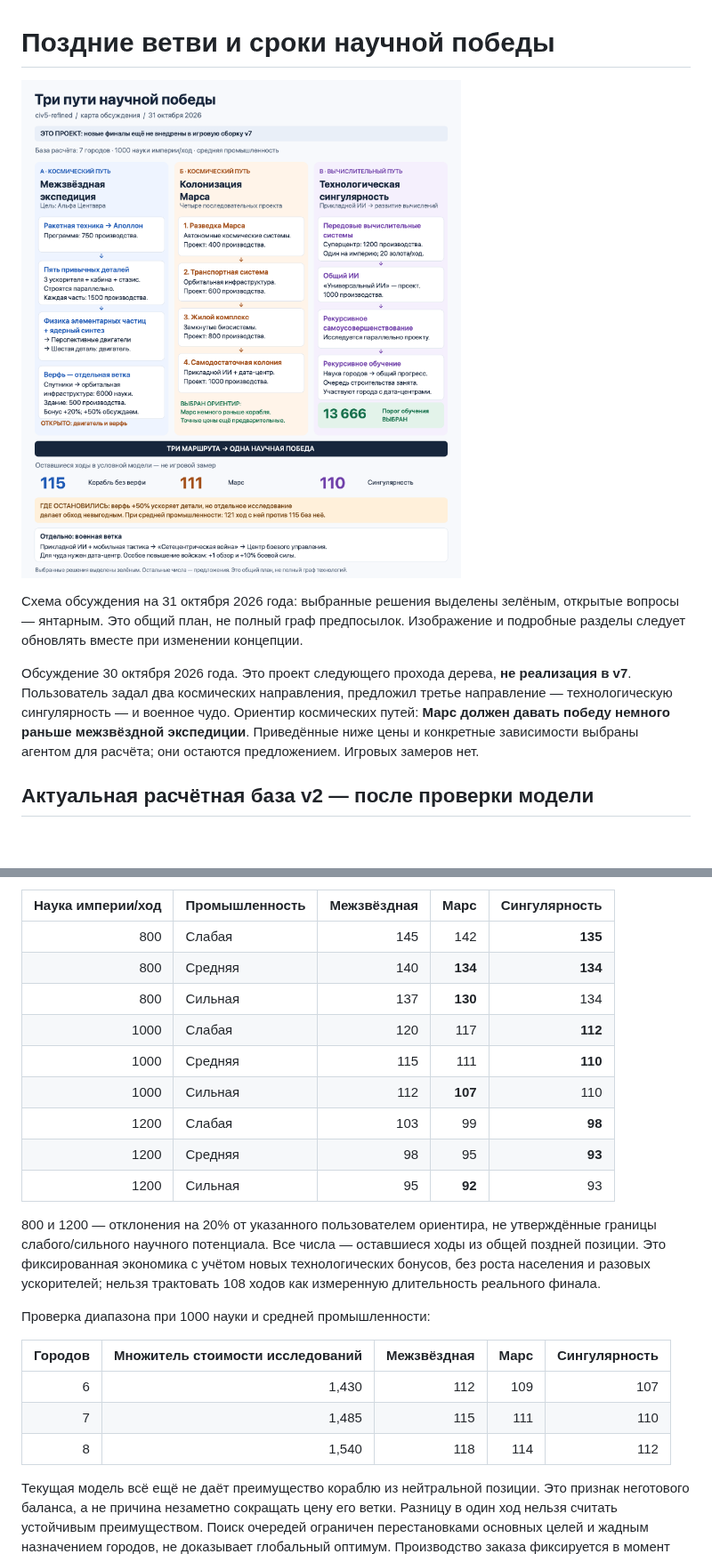
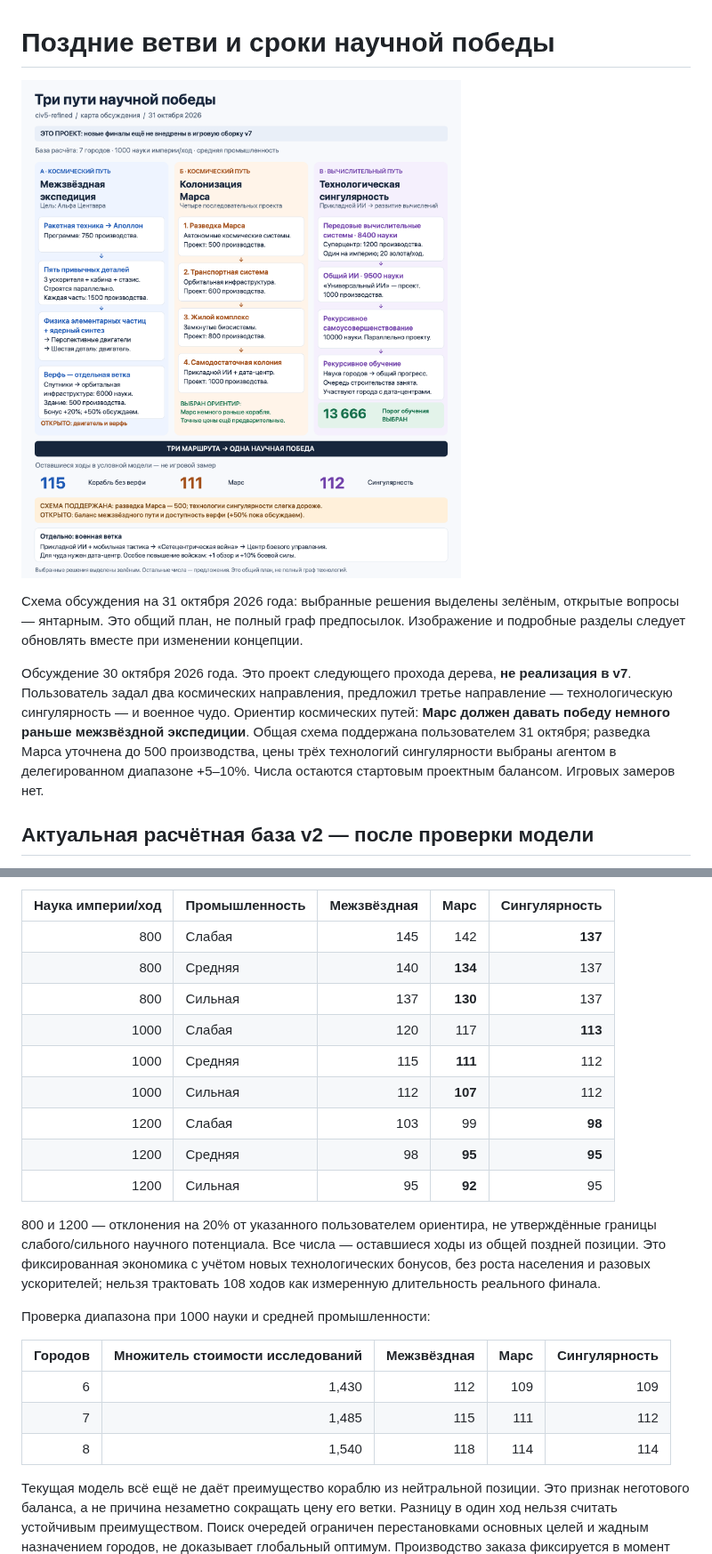
Before and after one commit to avdosev/civ5-refined, a Markdown page: docs/victory-paths.md, 2 parts joined by grey strips. Shown at 89% size. GitHub-like rendering; pictures changed too: docs/images/science-victory-overview.png; blank space fills up the shorter version.

```diff
--- a/docs/victory-paths.md
+++ b/docs/victory-paths.md
@@ -4,7 +4,7 @@
 
 Схема обсуждения на 31 октября 2026 года: выбранные решения выделены зелёным, открытые вопросы — янтарным. Это общий план, не полный граф предпосылок. Изображение и подробные разделы следует обновлять вместе при изменении концепции.
 
-Обсуждение 30 октября 2026 года. Это проект следующего прохода дерева, **не реализация в v7**. Пользователь задал два космических направления, предложил третье направление — технологическую сингулярность — и военное чудо. Ориентир космических путей: **Марс должен давать победу немного раньше межзвёздной экспедиции**. Приведённые ниже цены и конкретные зависимости выбраны агентом для расчёта; они остаются предложением. Игровых замеров нет.
+Обсуждение 30 октября 2026 года. Это проект следующего прохода дерева, **не реализация в v7**. Пользователь задал два космических направления, предложил третье направление — технологическую сингулярность — и военное чудо. Ориентир космических путей: **Марс должен давать победу немного раньше межзвёздной экспедиции**. Общая схема поддержана пользователем 31 октября; разведка Марса уточнена до 500 производства, цены трёх технологий сингулярности выбраны агентом в делегированном диапазоне +5–10%. Числа остаются стартовым проектным балансом. Игровых замеров нет.
 
 ## Актуальная расчётная база v2 — после проверки модели
 
@@ -34,15 +34,15 @@
 
 | Наука империи/ход | Промышленность | Межзвёздная | Марс | Сингулярность |
 | ---: | --- | ---: | ---: | ---: |
-| 800 | Слабая | 145 | 142 | **135** |
-| 800 | Средняя | 140 | **134** | **134** |
-| 800 | Сильная | 137 | **130** | 134 |
-| 1000 | Слабая | 120 | 117 | **112** |
-| 1000 | Средняя | 115 | 111 | **110** |
-| 1000 | Сильная | 112 | **107** | 110 |
+| 800 | Слабая | 145 | 142 | **137** |
+| 800 | Средняя | 140 | **134** | 137 |
+| 800 | Сильная | 137 | **130** | 137 |
+| 1000 | Слабая | 120 | 117 | **113** |
+| 1000 | Средняя | 115 | **111** | 112 |
+| 1000 | Сильная | 112 | **107** | 112 |
 | 1200 | Слабая | 103 | 99 | **98** |
-| 1200 | Средняя | 98 | 95 | **93** |
-| 1200 | Сильная | 95 | **92** | 93 |
+| 1200 | Средняя | 98 | **95** | **95** |
+| 1200 | Сильная | 95 | **92** | 95 |
 
 800 и 1200 — отклонения на 20% от указанного пользователем ориентира, не утверждённые границы слабого/сильного научного потенциала. Все числа — оставшиеся ходы из общей поздней позиции. Это фиксированная экономика с учётом новых технологических бонусов, без роста населения и разовых ускорителей; нельзя трактовать 108 ходов как измеренную длительность реального финала.
 
@@ -50,9 +50,9 @@
 
 | Городов | Множитель стоимости исследований | Межзвёздная | Марс | Сингулярность |
 | ---: | ---: | ---: | ---: | ---: |
-| 6 | 1,430 | 112 | 109 | 107 |
-| 7 | 1,485 | 115 | 111 | 110 |
-| 8 | 1,540 | 118 | 114 | 112 |
+| 6 | 1,430 | 112 | 109 | 109 |
+| 7 | 1,485 | 115 | 111 | 112 |
+| 8 | 1,540 | 118 | 114 | 114 |
 
 Текущая модель всё ещё не даёт преимущество кораблю из нейтральной позиции. Это признак неготового баланса, а не причина незаметно сокращать цену его ветки. Разницу в один ход нельзя считать устойчивым преимуществом. Поиск очередей ограничен перестановками основных целей и жадным назначением городов, не доказывает глобальный оптимум. Производство заказа фиксируется в момент начала, производственное переполнение не моделируется; покупка частей, инженеры, Хаббл, великие учёные и соглашения исключены.
 
```
Also changed, not shown: other parts of docs/victory-paths.md (+7 -7 lines), spec.md (+3 -3 lines), 3 other files.
